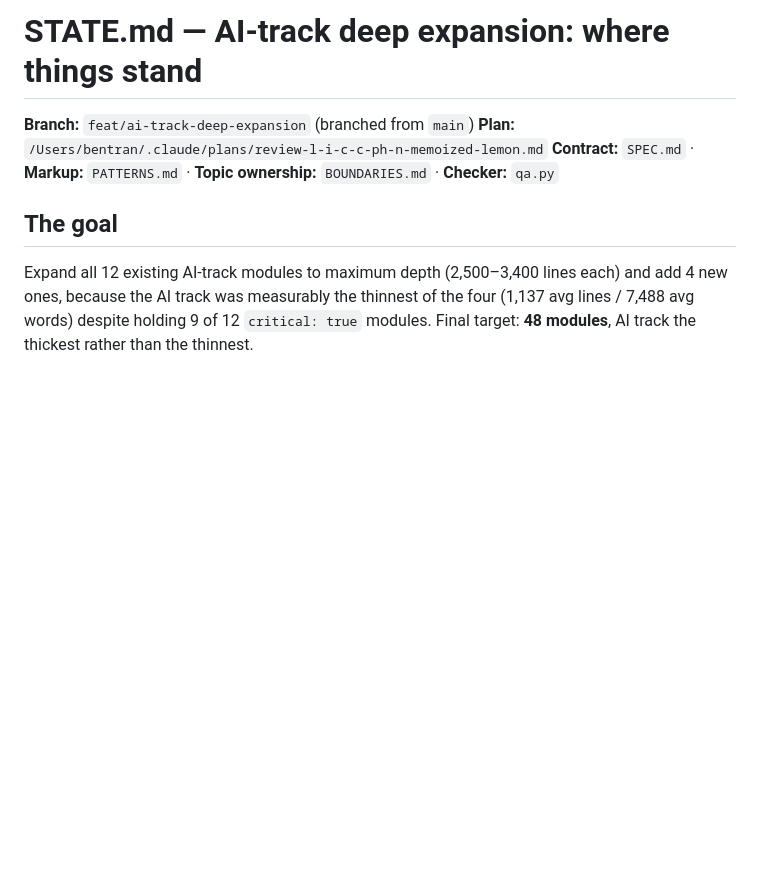
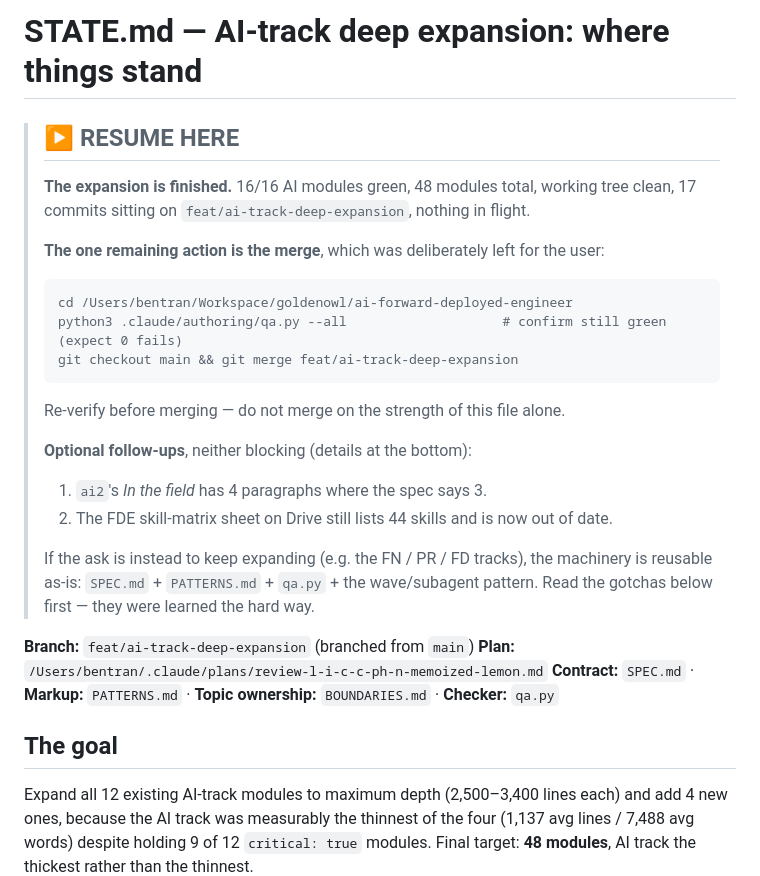
Before and after one commit to tranquangvu/9read, a Markdown page: .claude/authoring/STATE.md, the part around the change. GitHub-like rendering; blank space fills up the shorter version.

Commit message:
docs: add RESUME HERE block to STATE.md
Records that the expansion is finished and the only remaining action is
the merge to main, so a future session can pick up from a clean stop.

Co-Authored-By: Claude Opus 5 (1M context) <noreply@anthropic.com>

````diff
--- a/.claude/authoring/STATE.md
+++ b/.claude/authoring/STATE.md
@@ -1,4 +1,25 @@
 # STATE.md — AI-track deep expansion: where things stand
+
+> ## ▶ RESUME HERE
+>
+> **The expansion is finished.** 16/16 AI modules green, 48 modules total, working tree clean,
+> 17 commits sitting on `feat/ai-track-deep-expansion`, nothing in flight.
+>
+> **The one remaining action is the merge**, which was deliberately left for the user:
+> ```sh
+> cd /Users/bentran/Workspace/goldenowl/ai-forward-deployed-engineer
+> python3 .claude/authoring/qa.py --all                    # confirm still green (expect 0 fails)
+> git checkout main && git merge feat/ai-track-deep-expansion
+> ```
+> Re-verify before merging — do not merge on the strength of this file alone.
+>
+> **Optional follow-ups**, neither blocking (details at the bottom):
+> 1. `ai2`'s *In the field* has 4 paragraphs where the spec says 3.
+> 2. The FDE skill-matrix sheet on Drive still lists 44 skills and is now out of date.
+>
+> If the ask is instead to keep expanding (e.g. the FN / PR / FD tracks), the machinery is reusable
+> as-is: `SPEC.md` + `PATTERNS.md` + `qa.py` + the wave/subagent pattern. Read the gotchas below
+> first — they were learned the hard way.
 
 **Branch:** `feat/ai-track-deep-expansion` (branched from `main`)
 **Plan:** `/Users/bentran/.claude/plans/review-l-i-c-c-ph-n-memoized-lemon.md`
````
